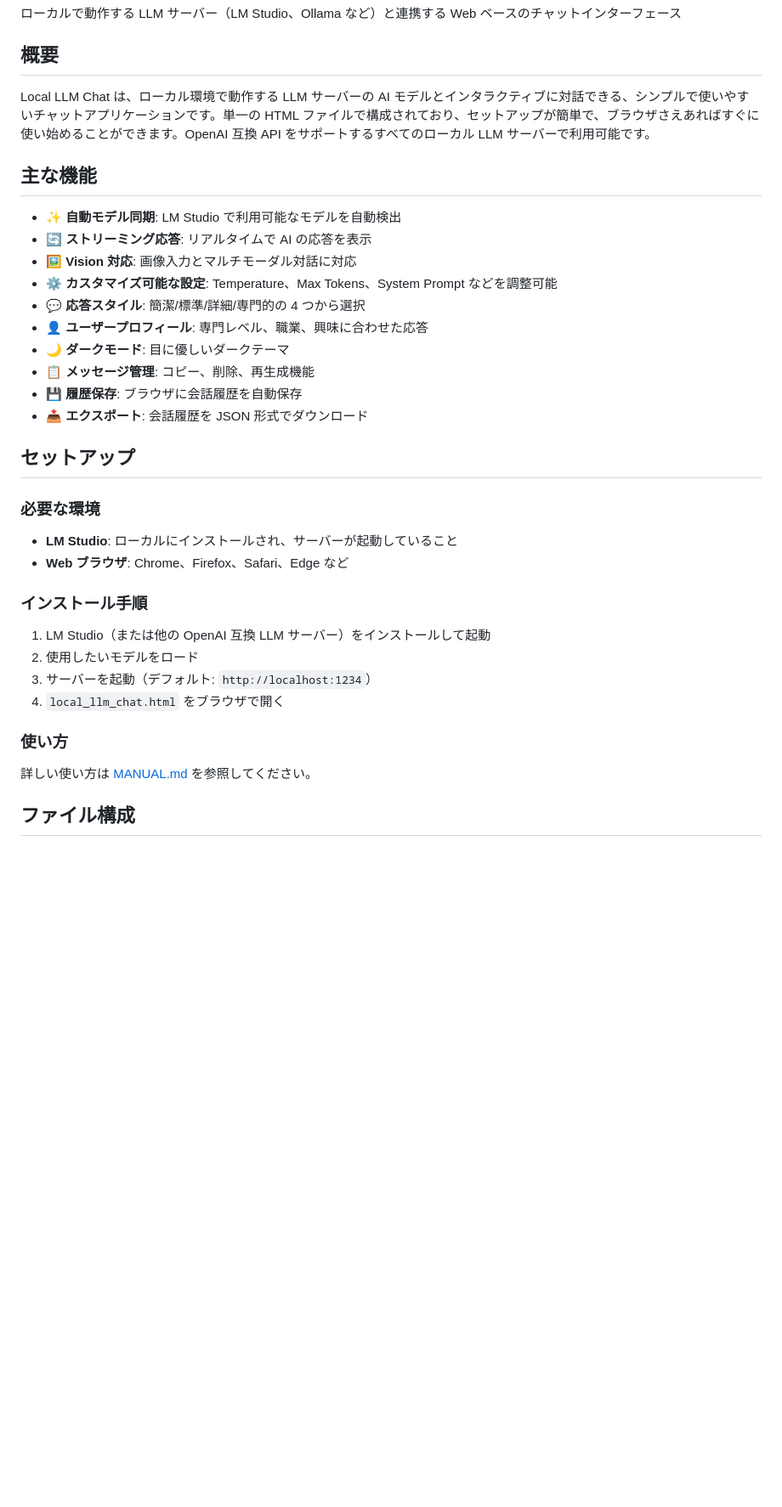
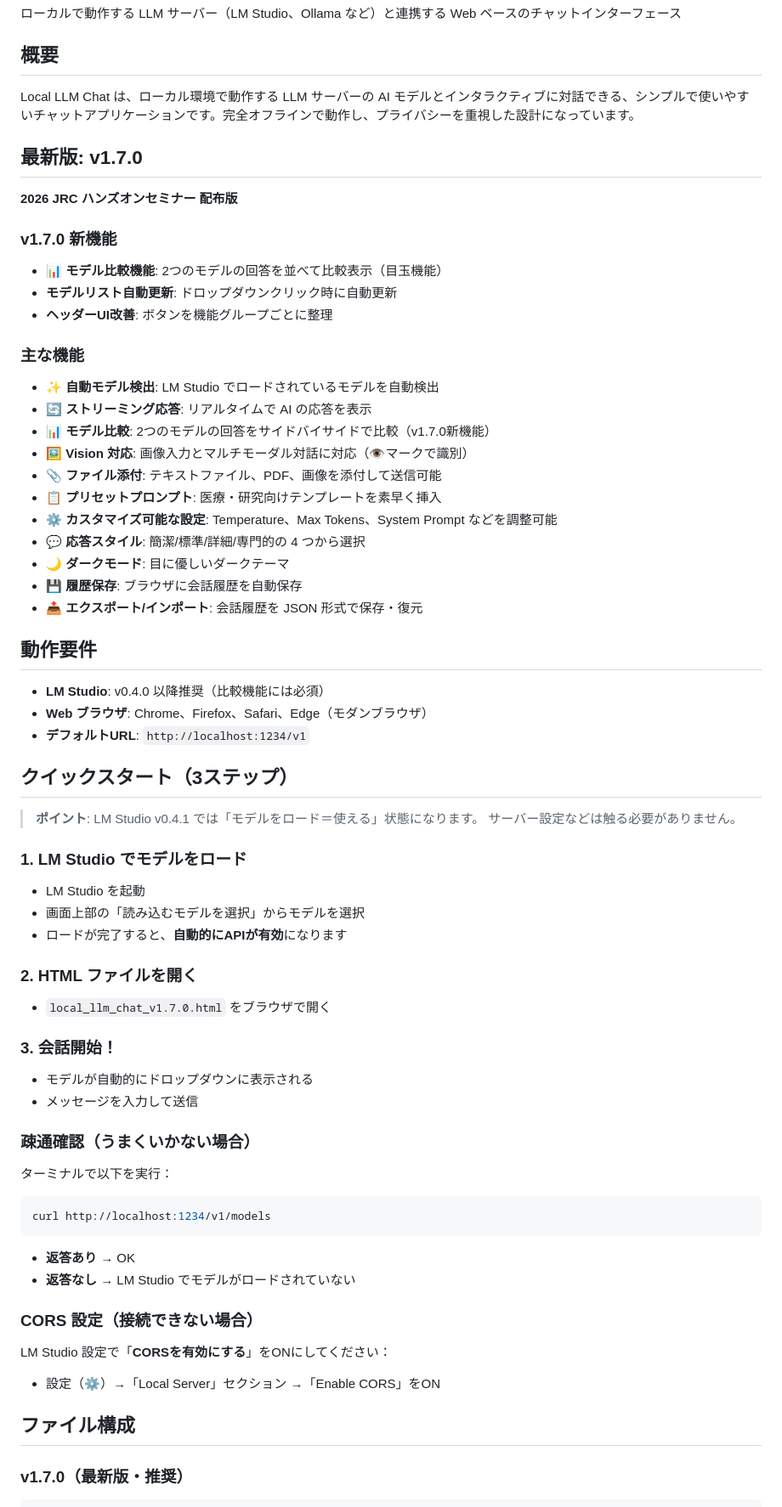
Before and after one commit to aki-wada/lmstudio_chat, a Markdown page: README.md, the part around one of its changes. Shown at 85% size. Drawn GitHub-style; blank space fills up the shorter version.

````diff
--- a/README.md
+++ b/README.md
@@ -4,39 +4,74 @@
 
 ## 概要
 
-Local LLM Chat は、ローカル環境で動作する LLM サーバーの AI モデルとインタラクティブに対話できる、シンプルで使いやすいチャットアプリケーションです。単一の HTML ファイルで構成されており、セットアップが簡単で、ブラウザさえあればすぐに使い始めることができます。OpenAI 互換 API をサポートするすべてのローカル LLM サーバーで利用可能です。
+Local LLM Chat は、ローカル環境で動作する LLM サーバーの AI モデルとインタラクティブに対話できる、シンプルで使いやすいチャットアプリケーションです。完全オフラインで動作し、プライバシーを重視した設計になっています。
 
-## 主な機能
+## 最新版: v1.7.0
 
-- ✨ **自動モデル同期**: LM Studio で利用可能なモデルを自動検出
+**2026 JRC ハンズオンセミナー 配布版**
+
+### v1.7.0 新機能
+
+- 📊 **モデル比較機能**: 2つのモデルの回答を並べて比較表示（目玉機能）
+- **モデルリスト自動更新**: ドロップダウンクリック時に自動更新
+- **ヘッダーUI改善**: ボタンを機能グループごとに整理
+
+### 主な機能
+
+- ✨ **自動モデル検出**: LM Studio でロードされているモデルを自動検出
 - 🔄 **ストリーミング応答**: リアルタイムで AI の応答を表示
-- 🖼️ **Vision 対応**: 画像入力とマルチモーダル対話に対応
+- 📊 **モデル比較**: 2つのモデルの回答をサイドバイサイドで比較（v1.7.0新機能）
+- 🖼️ **Vision 対応**: 画像入力とマルチモーダル対話に対応（👁️マークで識別）
+- 📎 **ファイル添付**: テキストファイル、PDF、画像を添付して送信可能
+- 📋 **プリセットプロンプト**: 医療・研究向けテンプレートを素早く挿入
 - ⚙️ **カスタマイズ可能な設定**: Temperature、Max Tokens、System Prompt などを調整可能
 - 💬 **応答スタイル**: 簡潔/標準/詳細/専門的の 4 つから選択
-- 👤 **ユーザープロフィール**: 専門レベル、職業、興味に合わせた応答
 - 🌙 **ダークモード**: 目に優しいダークテーマ
-- 📋 **メッセージ管理**: コピー、削除、再生成機能
 - 💾 **履歴保存**: ブラウザに会話履歴を自動保存
-- 📤 **エクスポート**: 会話履歴を JSON 形式でダウンロード
+- 📤 **エクスポート/インポート**: 会話履歴を JSON 形式で保存・復元
 
-## セットアップ
+## 動作要件
 
-### 必要な環境
+- **LM Studio**: v0.4.0 以降推奨（比較機能には必須）
+- **Web ブラウザ**: Chrome、Firefox、Safari、Edge（モダンブラウザ）
+- **デフォルトURL**: `http://localhost:1234/v1`
 
-- **LM Studio**: ローカルにインストールされ、サーバーが起動していること
-- **Web ブラウザ**: Chrome、Firefox、Safari、Edge など
+## クイックスタート（3ステップ）
 
-### インストール手順
+> **ポイント**: LM Studio v0.4.1 では「モデルをロード＝使える」状態になります。
+> サーバー設定などは触る必要がありません。
 
-1. LM Studio（または他の OpenAI 互換 LLM サーバー）をインストールして起動
-2. 使用したいモデルをロード
-3. サーバーを起動（デフォルト: `http://localhost:1234`）
-4. `local_llm_chat.html` をブラウザで開く
+### 1. LM Studio でモデルをロード
 
-### 使い方
+- LM Studio を起動
+- 画面上部の「読み込むモデルを選択」からモデルを選択
+- ロードが完了すると、**自動的にAPIが有効**になります
 
-詳しい使い方は [MANUAL.md](MANUAL.md) を参照してください。
+### 2. HTML ファイルを開く
+
+- `local_llm_chat_v1.7.0.html` をブラウザで開く
+
+### 3. 会話開始！
+
+- モデルが自動的にドロップダウンに表示される
+- メッセージを入力して送信
+
+### 疎通確認（うまくいかない場合）
+
+ターミナルで以下を実行：
+```bash
+curl http://localhost:1234/v1/models
+```
+- **返答あり** → OK
+- **返答なし** → LM Studio でモデルがロードされていない
+
+### CORS 設定（接続できない場合）
+
+LM Studio 設定で「**CORSを有効にする**」をONにしてください：
+- 設定（⚙️）→「Local Server」セクション →「Enable CORS」をON
 
 ## ファイル構成
 
+### v1.7.0（最新版・推奨）
+
 ```
````
Also changed, not shown: other parts of README.md (+54 -28 lines).
